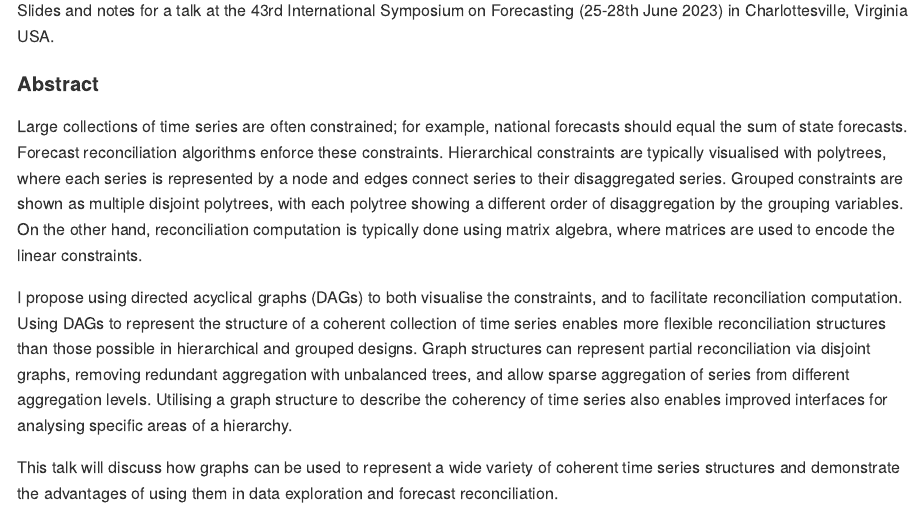
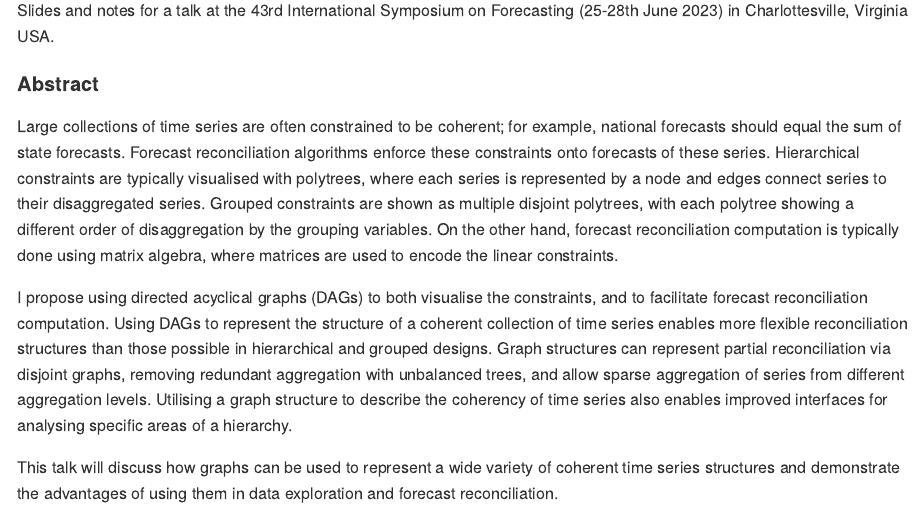
Before and after one commit to mitchelloharawild/talk-reconciling-graphs, an R Markdown document (README.Rmd): the page in a window 1100 px wide, from 150 px down. The pictures show the output file README.md that the author committed with the source, drawn offline in the style of GitHub.

Commit message:
Prefer forecast > accounts for generality

```diff
--- a/README.Rmd
+++ b/README.Rmd
@@ -20,7 +20,7 @@ Slides and notes for a talk at the 43rd International Symposium on Forecasting (
 
 #### Abstract
 
-Large collections of time series are often constrained to be coherent; for example, national accounts should equal the sum of state accounts. Forecast reconciliation algorithms enforce these constraints onto forecasts of these series. Hierarchical constraints are typically visualised with polytrees, where each series is represented by a node and edges connect series to their disaggregated series. Grouped constraints are shown as multiple disjoint polytrees, with each polytree showing a different order of disaggregation by the grouping variables. On the other hand, forecast reconciliation computation is typically done using matrix algebra, where matrices are used to encode the linear constraints.
+Large collections of time series are often constrained to be coherent; for example, national forecasts should equal the sum of state forecasts. Forecast reconciliation algorithms enforce these constraints onto forecasts of these series. Hierarchical constraints are typically visualised with polytrees, where each series is represented by a node and edges connect series to their disaggregated series. Grouped constraints are shown as multiple disjoint polytrees, with each polytree showing a different order of disaggregation by the grouping variables. On the other hand, forecast reconciliation computation is typically done using matrix algebra, where matrices are used to encode the linear constraints.
 
 I propose using directed acyclical graphs (DAGs) to both visualise the constraints, and to facilitate forecast reconciliation computation. Using DAGs to represent the structure of a coherent collection of time series enables more flexible reconciliation structures than those possible in hierarchical and grouped designs. Graph structures can represent partial reconciliation via disjoint graphs, removing redundant aggregation with unbalanced trees, and allow sparse aggregation of series from different aggregation levels. Utilising a graph structure to describe the coherency of time series also enables improved interfaces for analysing specific areas of a hierarchy.
 
```
Also changed, not shown: README.md.
